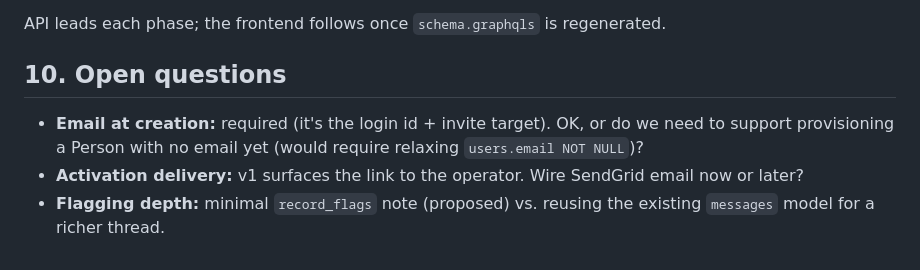
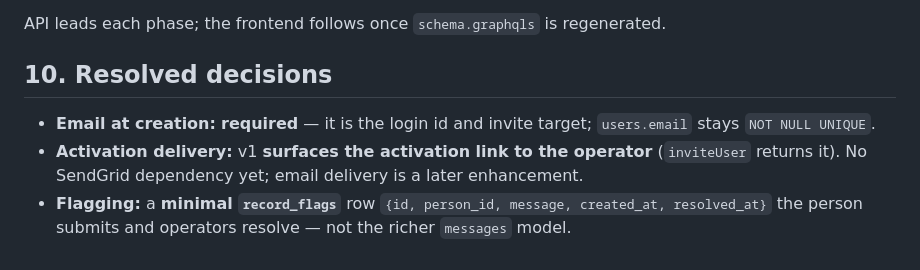
Before and after one commit to ToferC/workforce_analytics, a Markdown page: docs/user_person_onboarding_lifecycle.md, the part around the change. GitHub-like rendering.

Commit message:
docs: record resolved decisions for onboarding lifecycle

```diff
--- a/docs/user_person_onboarding_lifecycle.md
+++ b/docs/user_person_onboarding_lifecycle.md
@@ -144,10 +144,11 @@ bootstrap admin `ACTIVE`. Remove the random-`user_id` hack so the new FK holds.
 
 API leads each phase; the frontend follows once `schema.graphqls` is regenerated.
 
-## 10. Open questions
+## 10. Resolved decisions
 
-- **Email at creation:** required (it's the login id + invite target). OK, or do we need to support
-  provisioning a Person with no email yet (would require relaxing `users.email NOT NULL`)?
-- **Activation delivery:** v1 surfaces the link to the operator. Wire SendGrid email now or later?
-- **Flagging depth:** minimal `record_flags` note (proposed) vs. reusing the existing `messages`
-  model for a richer thread.
+- **Email at creation:** **required** — it is the login id and invite target; `users.email` stays
+  `NOT NULL UNIQUE`.
+- **Activation delivery:** v1 **surfaces the activation link to the operator** (`inviteUser` returns
+  it). No SendGrid dependency yet; email delivery is a later enhancement.
+- **Flagging:** a **minimal `record_flags`** row `{id, person_id, message, created_at, resolved_at}`
+  the person submits and operators resolve — not the richer `messages` model.
```
